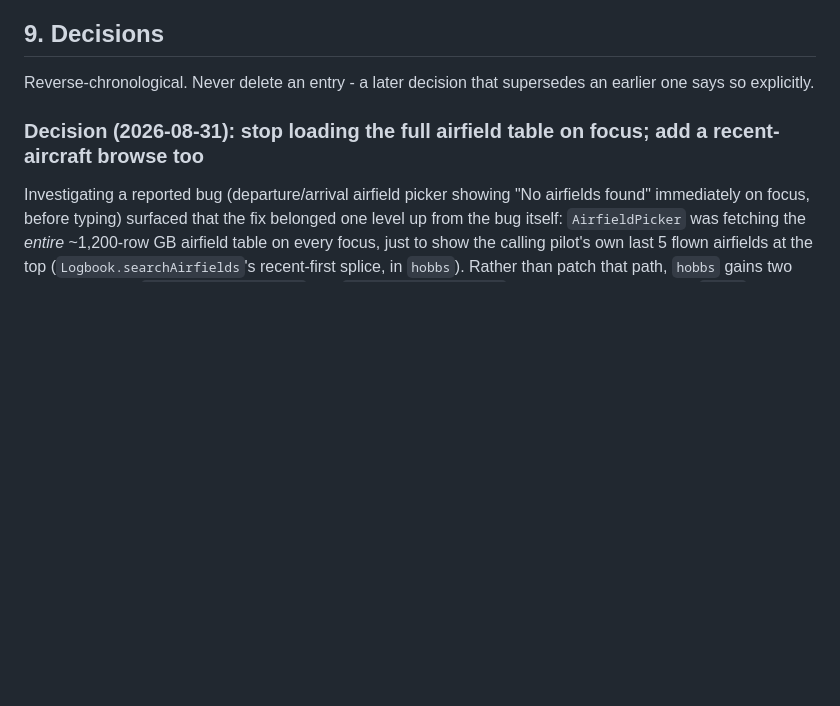
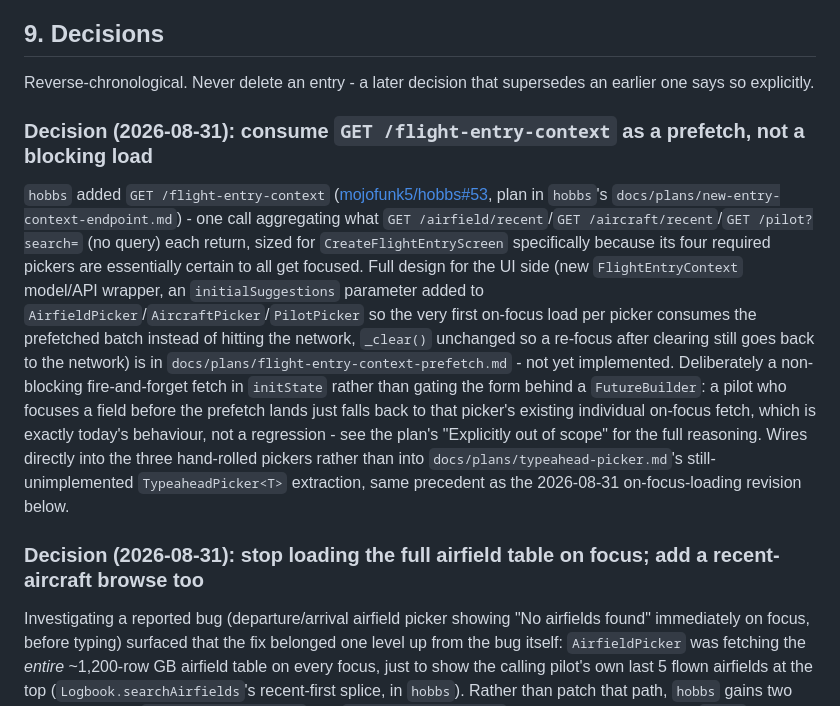
Before and after one commit to mojofunk5/hobbs-ui, a Markdown page: docs/architecture-brief.md, the part around the change. GitHub-like rendering; blank space fills up the shorter version.

```diff
--- a/docs/architecture-brief.md
+++ b/docs/architecture-brief.md
@@ -119,6 +119,23 @@ a reload. Would need real named routes to fix properly - not worth it for one sc
 
 Reverse-chronological. Never delete an entry - a later decision that supersedes an earlier one says
 so explicitly.
+
+### Decision (2026-08-31): consume `GET /flight-entry-context` as a prefetch, not a blocking load
+`hobbs` added `GET /flight-entry-context` ([mojofunk5/hobbs#53](https://github.com/mojofunk5/hobbs/pull/53),
+plan in `hobbs`'s `docs/plans/new-entry-context-endpoint.md`) - one call aggregating what
+`GET /airfield/recent`/`GET /aircraft/recent`/`GET /pilot?search=` (no query) each return, sized for
+`CreateFlightEntryScreen` specifically because its four required pickers are essentially certain to
+all get focused. Full design for the UI side (new `FlightEntryContext` model/API wrapper, an
+`initialSuggestions` parameter added to `AirfieldPicker`/`AircraftPicker`/`PilotPicker` so the very
+first on-focus load per picker consumes the prefetched batch instead of hitting the network, `_clear()`
+unchanged so a re-focus after clearing still goes back to the network) is in
+`docs/plans/flight-entry-context-prefetch.md` - not yet implemented. Deliberately a non-blocking
+fire-and-forget fetch in `initState` rather than gating the form behind a `FutureBuilder`: a pilot who
+focuses a field before the prefetch lands just falls back to that picker's existing individual
+on-focus fetch, which is exactly today's behaviour, not a regression - see the plan's "Explicitly out
+of scope" for the full reasoning. Wires directly into the three hand-rolled pickers rather than into
+`docs/plans/typeahead-picker.md`'s still-unimplemented `TypeaheadPicker<T>` extraction, same
+precedent as the 2026-08-31 on-focus-loading revision below.
 
 ### Decision (2026-08-31): stop loading the full airfield table on focus; add a recent-aircraft browse too
 Investigating a reported bug (departure/arrival airfield picker showing "No airfields found"
```
Also changed, not shown: docs/plans/flight-entry-context-prefetch.md (added, +148 -0 lines).
